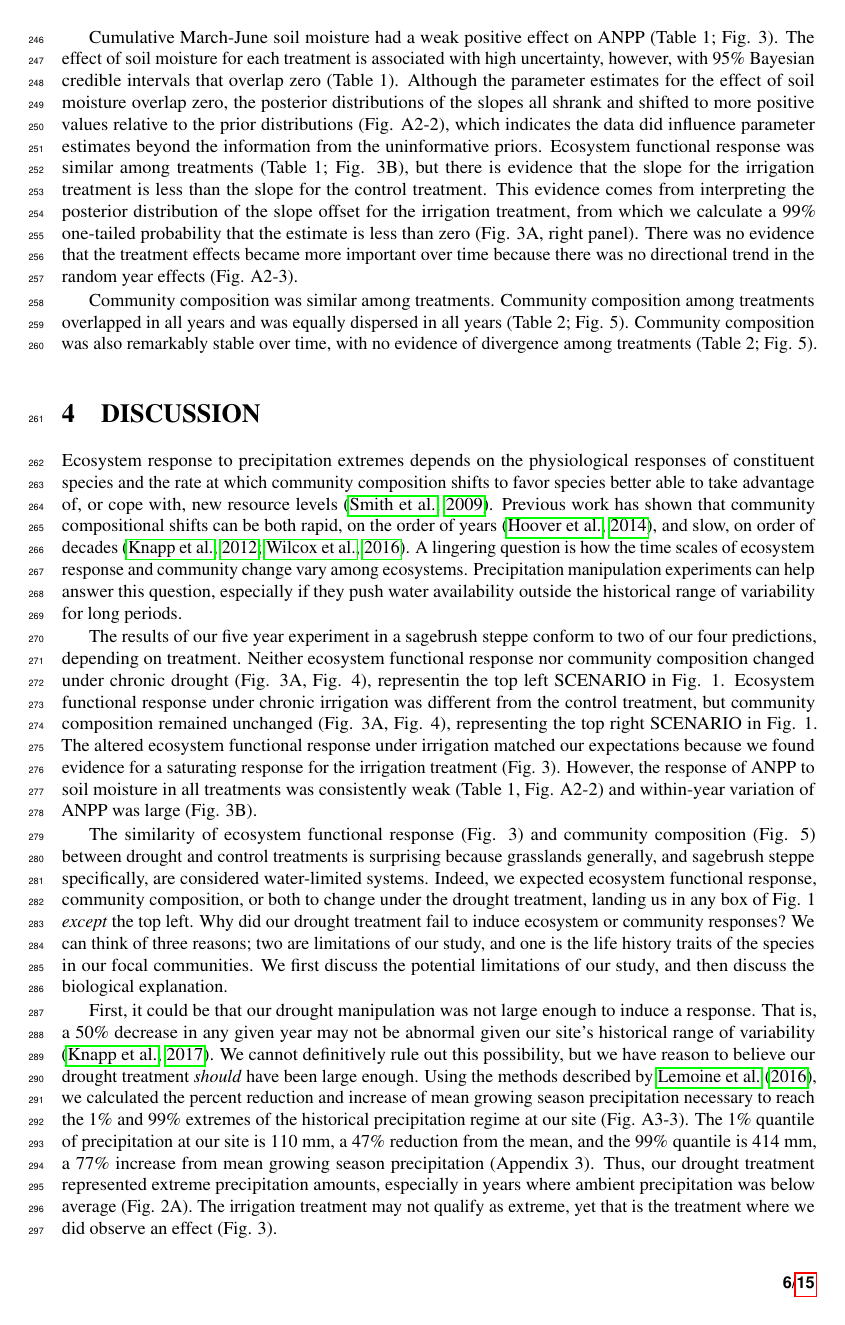
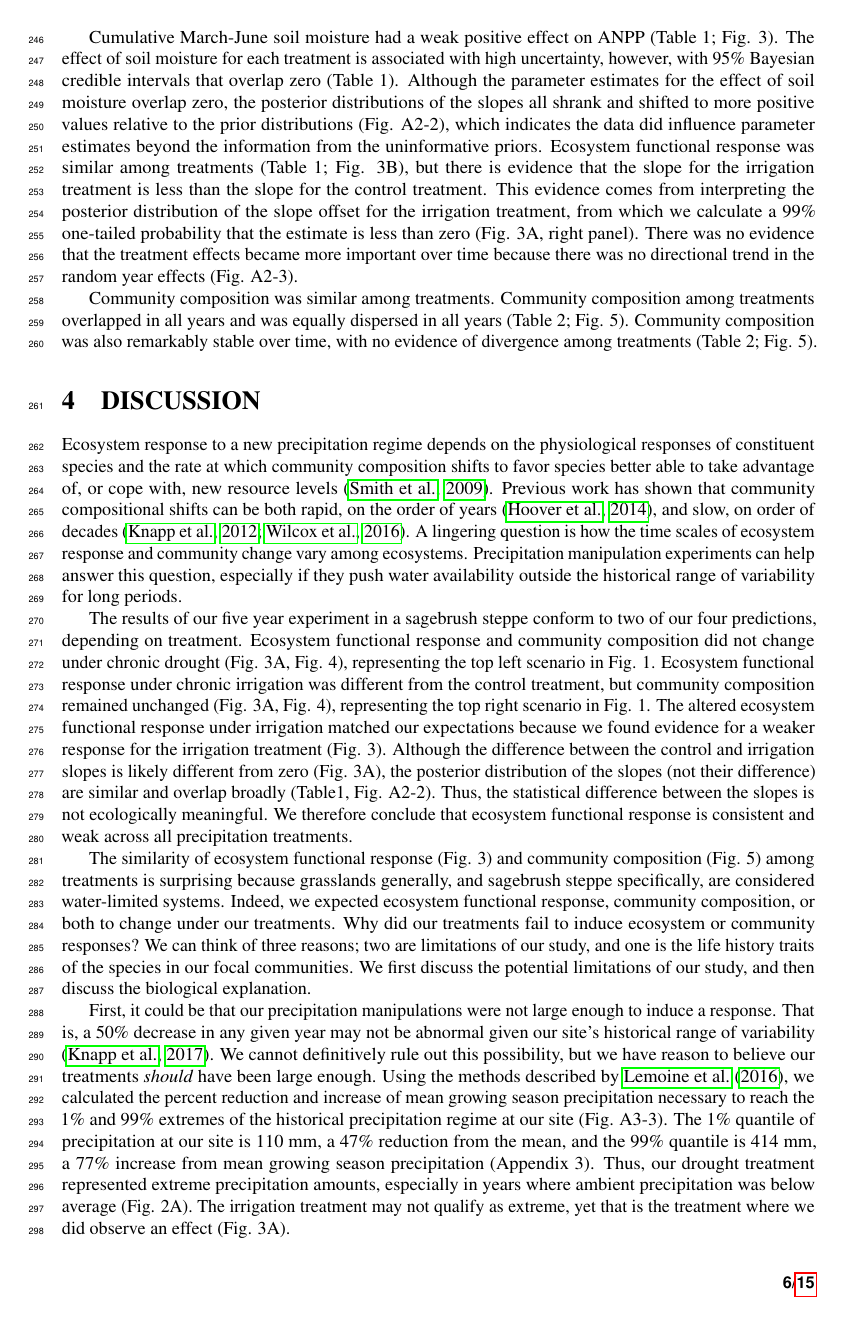
Before and after one commit to atredennick/usses_water, a LaTeX document (manuscript/usses_water_ms.tex): page 6 of 15. Compiled offline with pdfLaTeX.

Commit message:
rewrite discussion after PBA comments

```diff
--- a/manuscript/usses_water_ms.tex
+++ b/manuscript/usses_water_ms.tex
@@ -87,8 +87,8 @@ course of the experiment and did not differ among treatments.
 \textbf{Discussion.} Despite some evidence that ecosystem functional
 response became less sensitive under sustained wet conditions, the
 response of ANPP to soil moisture was consistently weak and community
-composition was stable. Differences in ecosystem functional responses
-across treatments were not related to compensatory shifts at the plant
+composition was stable. The similarity of ecosystem functional responses
+across treatments was not related to compensatory shifts at the plant
 community level, but instead may reflect the insensitivity of the
 dominant species to soil moisture. These species may be successful
 precisely because they have evolved life history strategies which buffer
@@ -482,7 +483,7 @@ treatments (Table 2; Fig. 5).
 
 \section{DISCUSSION}\label{discussion}
 
-Ecosystem response to precipitation extremes depends on the
+Ecosystem response to a new precipitation regime depends on the
 physiological responses of constituent species and the rate at which
 community composition shifts to favor species better able to take
 advantage of, or cope with, new resource levels \citep{Smith2009}.
@@ -495,36 +496,39 @@ question, especially if they push water availability outside the
 historical range of variability for long periods.
 
 The results of our five year experiment in a sagebrush steppe conform to
-two of our four predictions, depending on treatment. Neither ecosystem
-functional response nor community composition changed under chronic
-drought (Fig. 3A, Fig. 4), representin the top left SCENARIO in Fig. 1.
-Ecosystem functional response under chronic irrigation was different
-from the control treatment, but community composition remained unchanged
-(Fig. 3A, Fig. 4), representing the top right SCENARIO in Fig. 1. The
-altered ecosystem functional response under irrigation matched our
-expectations because we found evidence for a saturating response for the
-irrigation treatment (Fig. 3). However, the response of ANPP to soil
-moisture in all treatments was consistently weak (Table 1, Fig. A2-2)
-and within-year variation of ANPP was large (Fig. 3B).
+two of our four predictions, depending on treatment. Ecosystem
+functional response and community composition did not change under
+chronic drought (Fig. 3A, Fig. 4), representing the top left scenario in
+Fig. 1. Ecosystem functional response under chronic irrigation was
+different from the control treatment, but community composition remained
+unchanged (Fig. 3A, Fig. 4), representing the top right scenario in Fig.
+1. The altered ecosystem functional response under irrigation matched
+our expectations because we found evidence for a weaker response for the
+irrigation treatment (Fig. 3). Although the difference between the
+control and irrigation slopes is likely different from zero (Fig. 3A),
+the posterior distribution of the slopes (not their difference) are
+similar and overlap broadly (Table1, Fig. A2-2). Thus, the statistical
+difference between the slopes is not ecologically meaningful. We
+therefore conclude that ecosystem functional response is consistent and
+weak across all precipitation treatments.
 
 The similarity of ecosystem functional response (Fig. 3) and community
-composition (Fig. 5) between drought and control treatments is
-surprising because grasslands generally, and sagebrush steppe
-specifically, are considered water-limited systems. Indeed, we expected
-ecosystem functional response, community composition, or both to change
-under the drought treatment, landing us in any box of Fig. 1
-\emph{except} the top left. Why did our drought treatment fail to induce
-ecosystem or community responses? We can think of three reasons; two are
-limitations of our study, and one is the life history traits of the
-species in our focal communities. We first discuss the potential
-limitations of our study, and then discuss the biological explanation.
+composition (Fig. 5) among treatments is surprising because grasslands
+generally, and sagebrush steppe specifically, are considered
+water-limited systems. Indeed, we expected ecosystem functional
+response, community composition, or both to change under our treatments.
+Why did our treatments fail to induce ecosystem or community responses?
+We can think of three reasons; two are limitations of our study, and one
+is the life history traits of the species in our focal communities. We
+first discuss the potential limitations of our study, and then discuss
+the biological explanation.
 
-First, it could be that our drought manipulation was not large enough to
-induce a response. That is, a 50\% decrease in any given year may not be
-abnormal given our site's historical range of variability
+First, it could be that our precipitation manipulations were not large
+enough to induce a response. That is, a 50\% decrease in any given year
+may not be abnormal given our site's historical range of variability
 \citep{Knapp2017}. We cannot definitively rule out this possibility, but
-we have reason to believe our drought treatment \emph{should} have been
-large enough. Using the methods described by \citet{Lemoine2016}, we
+we have reason to believe our treatments \emph{should} have been large
+enough. Using the methods described by \citet{Lemoine2016}, we
 calculated the percent reduction and increase of mean growing season
 precipitation necessary to reach the 1\% and 99\% extremes of the
 historical precipitation regime at our site (Fig. A3-3). The 1\%
@@ -534,7 +538,7 @@ growing season precipitation (Appendix 3). Thus, our drought treatment
 represented extreme precipitation amounts, especially in years where
 ambient precipitation was below average (Fig. 2A). The irrigation
 treatment may not qualify as extreme, yet that is the treatment where we
-did observe an effect (Fig. 3).
+did observe an effect (Fig. 3A).
 
 Second, ANPP at our site may be influenced by additional factors, not
 only the cumulative March-June soil moisture covariate we included in
```
Also changed, not shown: manuscript/usses_water_ms.bbl, manuscript/usses_water_ms.pdf, manuscript/usses_water_ms.tex (38 more changed lines), 1 other file.
